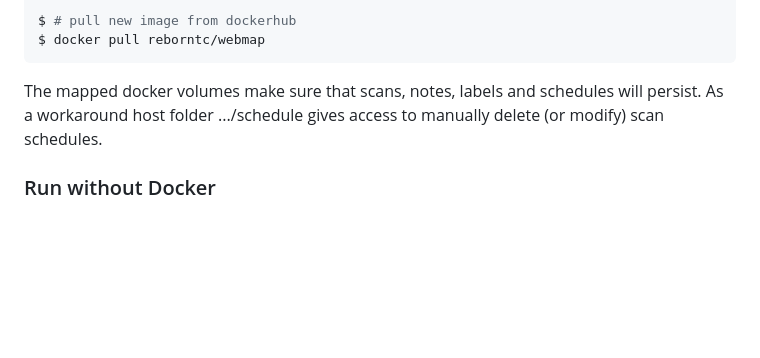
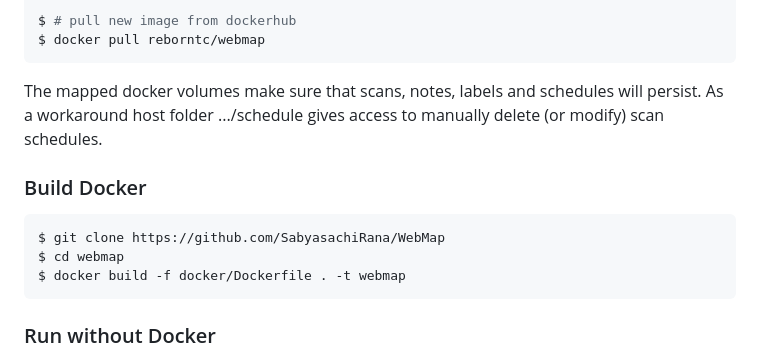
Before and after one commit to SabyasachiRana/WebMap, a Markdown page: README.md, the part around the change. Drawn GitHub-style; blank space fills up the shorter version.

Commit message:
docker build added

````diff
--- a/README.md
+++ b/README.md
@@ -60,6 +60,12 @@ $ docker pull reborntc/webmap
 The mapped docker volumes make sure that scans, notes, labels and schedules will persist.
 As a workaround host folder .../schedule gives access to manually delete (or modify) scan schedules.
 
+### Build Docker
+```bash
+$ git clone https://github.com/SabyasachiRana/WebMap
+$ cd webmap
+$ docker build -f docker/Dockerfile . -t webmap
+```
 ### Run without Docker
 This project is designed to run on a Docker container. IMHO it isn't a good idea to run this on a custom Django installation,
 but if you need it you can find all building steps inside the [Dockerfile](https://github.com/SabyasachiRana/WebMap/blob/master/docker/Dockerfile).
````
